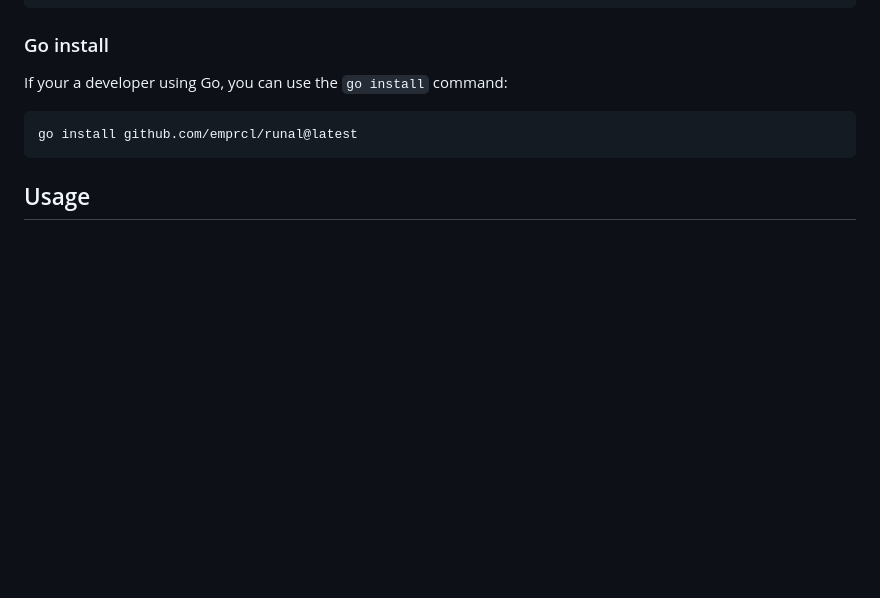
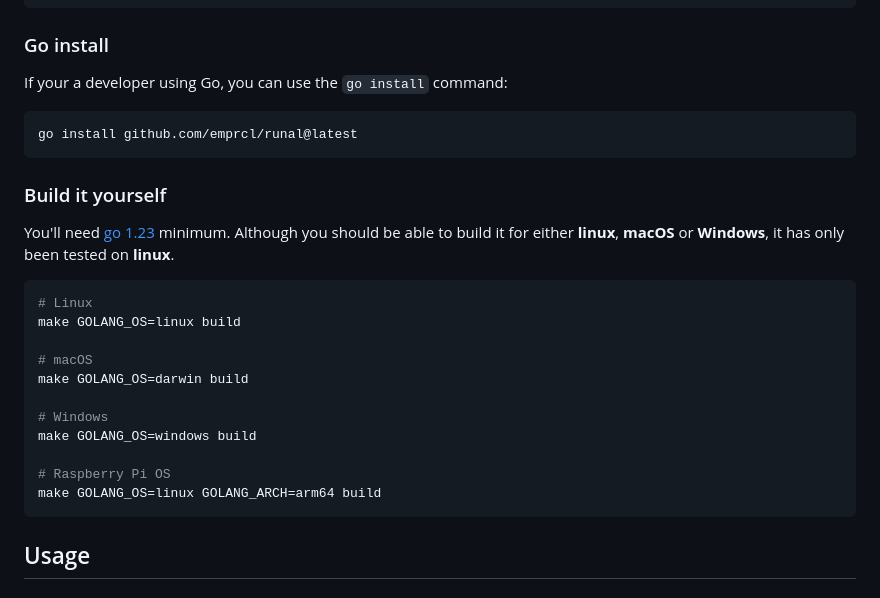
Before and after one commit to emprcl/runal, a Markdown page: README.md, the part around the change. GitHub-like rendering; blank space fills up the shorter version.

````diff
--- a/README.md
+++ b/README.md
@@ -52,6 +52,26 @@ If your a developer using Go, you can use the `go install` command:
 ```
 go install github.com/emprcl/runal@latest
 ```
+
+### Build it yourself
+
+You'll need [go 1.23](https://go.dev/dl/) minimum.
+Although you should be able to build it for either **linux**, **macOS** or **Windows**, it has only been tested on **linux**.
+
+```sh
+# Linux
+make GOLANG_OS=linux build
+
+# macOS
+make GOLANG_OS=darwin build
+
+# Windows
+make GOLANG_OS=windows build
+
+# Raspberry Pi OS
+make GOLANG_OS=linux GOLANG_ARCH=arm64 build
+```
+
 
 ## Usage
 
````
